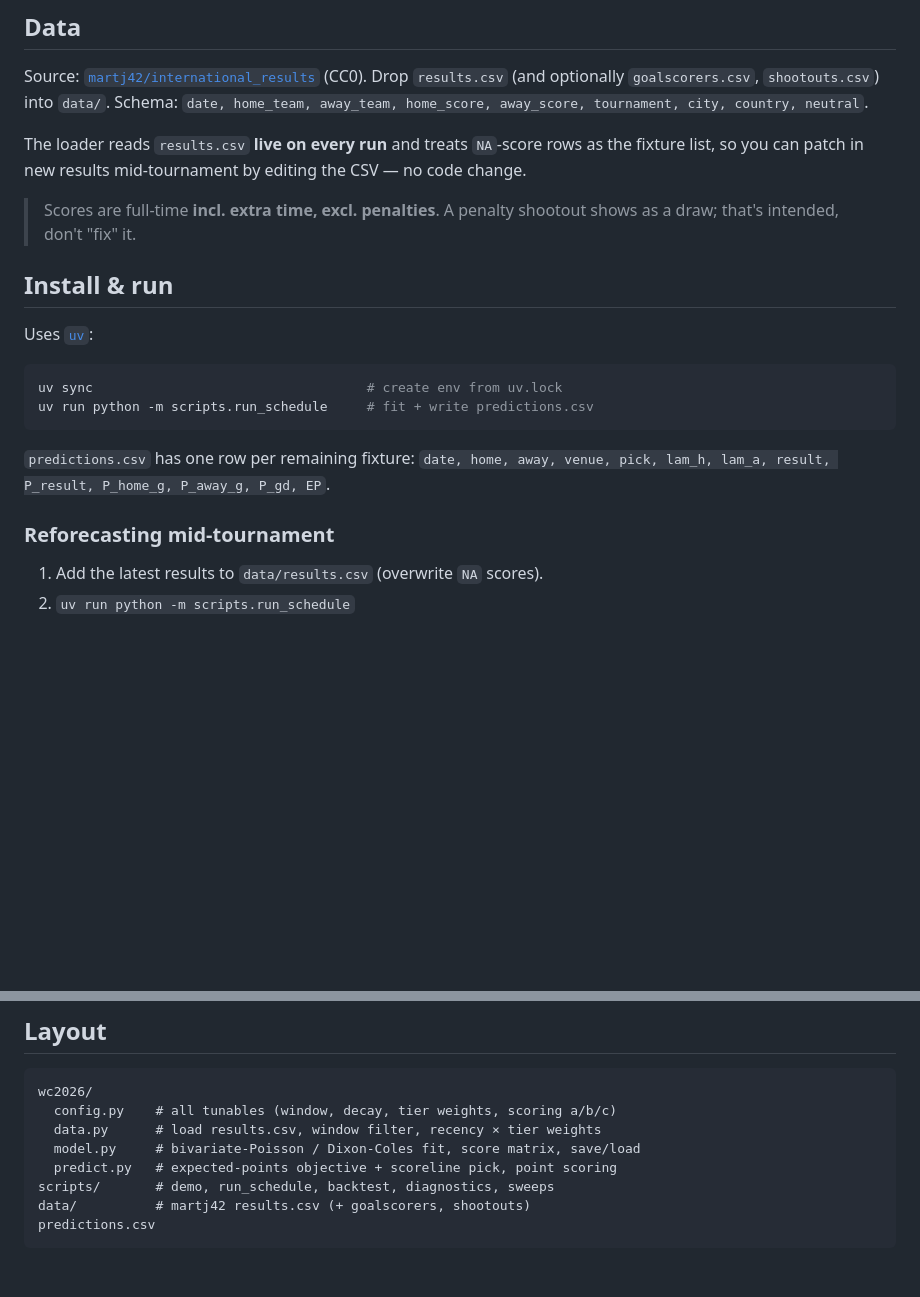
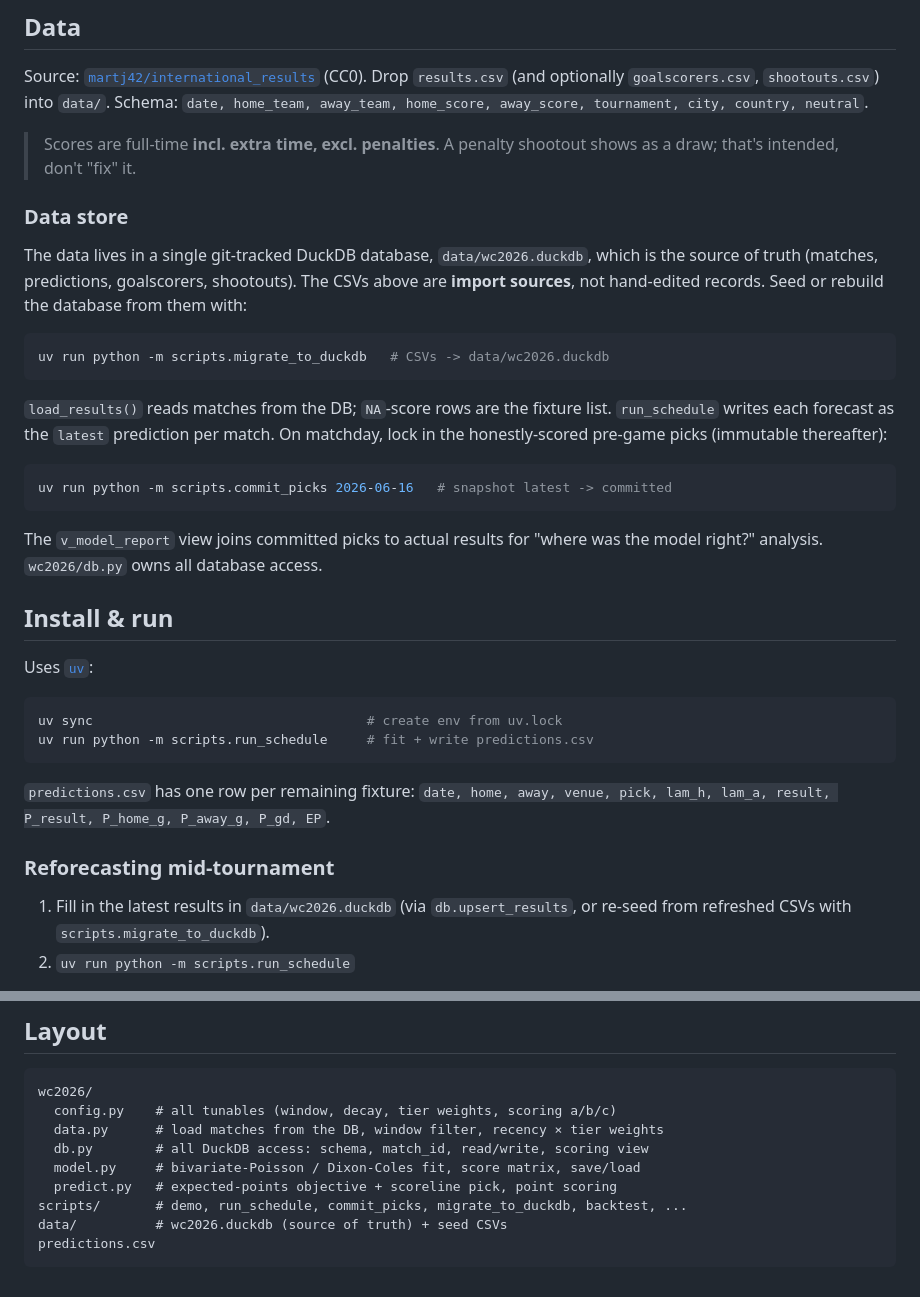
Before and after one commit to helgiskuli/fifa-wc-2026-predictions, a Markdown page: README.md, 2 parts joined by grey strips. Drawn GitHub-style; blank space fills up the shorter version.

Commit message:
Document the DuckDB data store
Co-Authored-By: Claude Opus 4.8 (1M context) <noreply@anthropic.com>

````diff
--- a/README.md
+++ b/README.md
@@ -57,12 +57,30 @@ Source: [`martj42/international_results`](https://github.com/martj42/internation
 into `data/`. Schema:
 `date, home_team, away_team, home_score, away_score, tournament, city, country, neutral`.
 
-The loader reads `results.csv` **live on every run** and treats `NA`-score
-rows as the fixture list, so you can patch in new results mid-tournament by
-editing the CSV — no code change.
-
 > Scores are full-time **incl. extra time, excl. penalties**. A penalty
 > shootout shows as a draw; that's intended, don't "fix" it.
+
+### Data store
+
+The data lives in a single git-tracked DuckDB database, `data/wc2026.duckdb`,
+which is the source of truth (matches, predictions, goalscorers, shootouts).
+The CSVs above are **import sources**, not hand-edited records. Seed or rebuild
+the database from them with:
+
+```bash
+uv run python -m scripts.migrate_to_duckdb   # CSVs -> data/wc2026.duckdb
+```
+
+`load_results()` reads matches from the DB; `NA`-score rows are the fixture
+list. `run_schedule` writes each forecast as the `latest` prediction per match.
+On matchday, lock in the honestly-scored pre-game picks (immutable thereafter):
+
+```bash
+uv run python -m scripts.commit_picks 2026-06-16   # snapshot latest -> committed
+```
+
+The `v_model_report` view joins committed picks to actual results for "where was
+the model right?" analysis. `wc2026/db.py` owns all database access.
 
 ## Install & run
 
@@ -78,7 +96,8 @@ venue, pick, lam_h, lam_a, result, P_result, P_home_g, P_away_g, P_gd, EP`.
 
 ### Reforecasting mid-tournament
 
-1. Add the latest results to `data/results.csv` (overwrite `NA` scores).
+1. Fill in the latest results in `data/wc2026.duckdb` (via `db.upsert_results`,
+   or re-seed from refreshed CSVs with `scripts.migrate_to_duckdb`).
 2. `uv run python -m scripts.run_schedule`
 
 `as_of` defaults to **today**, so new results land inside the window and
@@ -122,10 +141,11 @@ are predicted automatically.
 ```
 wc2026/
   config.py    # all tunables (window, decay, tier weights, scoring a/b/c)
-  data.py      # load results.csv, window filter, recency × tier weights
+  data.py      # load matches from the DB, window filter, recency × tier weights
+  db.py        # all DuckDB access: schema, match_id, read/write, scoring view
   model.py     # bivariate-Poisson / Dixon-Coles fit, score matrix, save/load
   predict.py   # expected-points objective + scoreline pick, point scoring
-scripts/       # demo, run_schedule, backtest, diagnostics, sweeps
-data/          # martj42 results.csv (+ goalscorers, shootouts)
+scripts/       # demo, run_schedule, commit_picks, migrate_to_duckdb, backtest, ...
+data/          # wc2026.duckdb (source of truth) + seed CSVs
 predictions.csv
 ```
````
Also changed, not shown: CLAUDE.md (+19 -2 lines).
